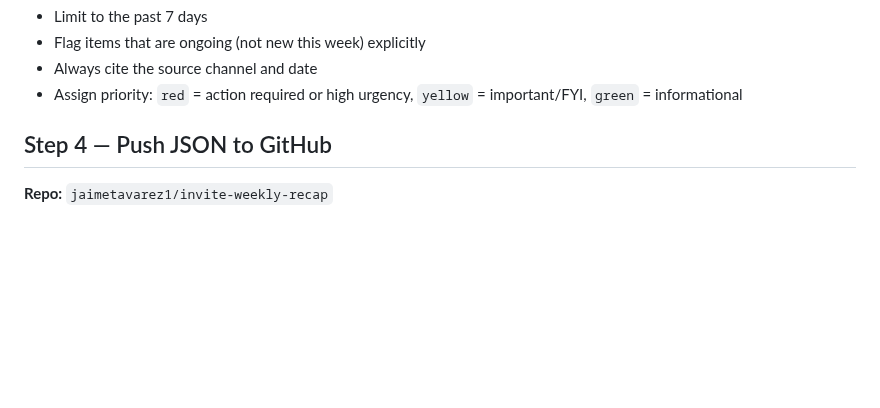
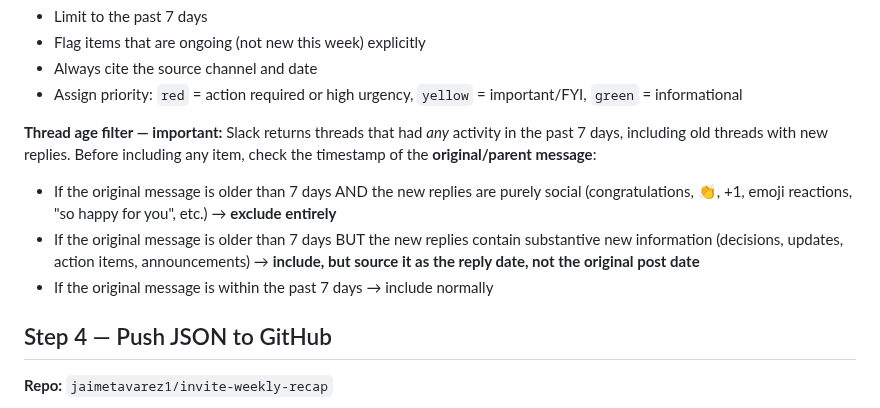
Before and after one commit to jaimetavarez1/invite-weekly-recap, a Markdown page: skills/weekly-recap/SKILL.md, the part around the change. GitHub-like rendering; blank space fills up the shorter version.

Commit message:
Tighten thread age filter — exclude old threads with social-only replies

```diff
--- a/skills/weekly-recap/SKILL.md
+++ b/skills/weekly-recap/SKILL.md
@@ -75,6 +75,11 @@ For each item:
 - Flag items that are ongoing (not new this week) explicitly
 - Always cite the source channel and date
 - Assign priority: `red` = action required or high urgency, `yellow` = important/FYI, `green` = informational
+
+**Thread age filter — important:** Slack returns threads that had *any* activity in the past 7 days, including old threads with new replies. Before including any item, check the timestamp of the **original/parent message**:
+- If the original message is older than 7 days AND the new replies are purely social (congratulations, 👏, +1, emoji reactions, "so happy for you", etc.) → **exclude entirely**
+- If the original message is older than 7 days BUT the new replies contain substantive new information (decisions, updates, action items, announcements) → **include, but source it as the reply date, not the original post date**
+- If the original message is within the past 7 days → include normally
 
 ## Step 4 — Push JSON to GitHub
 
```
